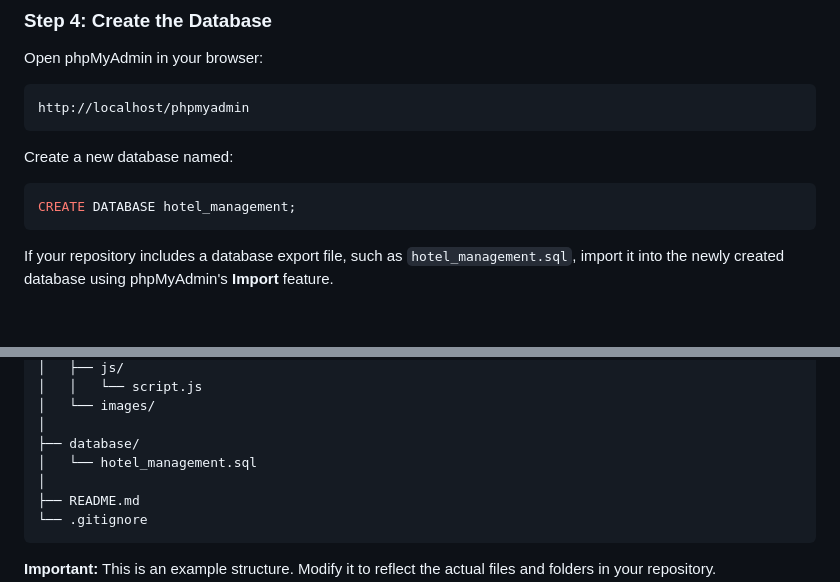
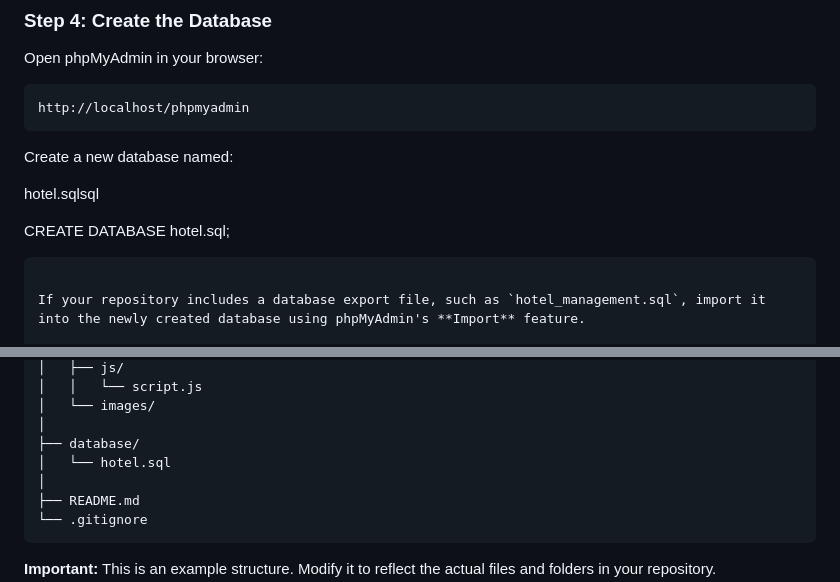
Before and after one commit to Idara-Udofia/Hotel-Management-system, a Markdown page: README.md, 2 parts joined by grey strips. GitHub-like rendering; blank space fills up the shorter version.

````diff
--- a/README.md
+++ b/README.md
@@ -153,8 +153,9 @@ http://localhost/phpmyadmin
 
 Create a new database named:
 
-```sql
-CREATE DATABASE hotel_management;
+hotel.sqlsql
+
+CREATE DATABASE hotel.sql;
 ```
 
 If your repository includes a database export file, such as `hotel_management.sql`, import it into the newly created database using phpMyAdmin's **Import** feature.
@@ -261,7 +262,7 @@ hotel-management-system/
 │   └── images/
 │
 ├── database/
-│   └── hotel_management.sql
+│   └── hotel.sql
 │
 ├── README.md
 └── .gitignore
````
